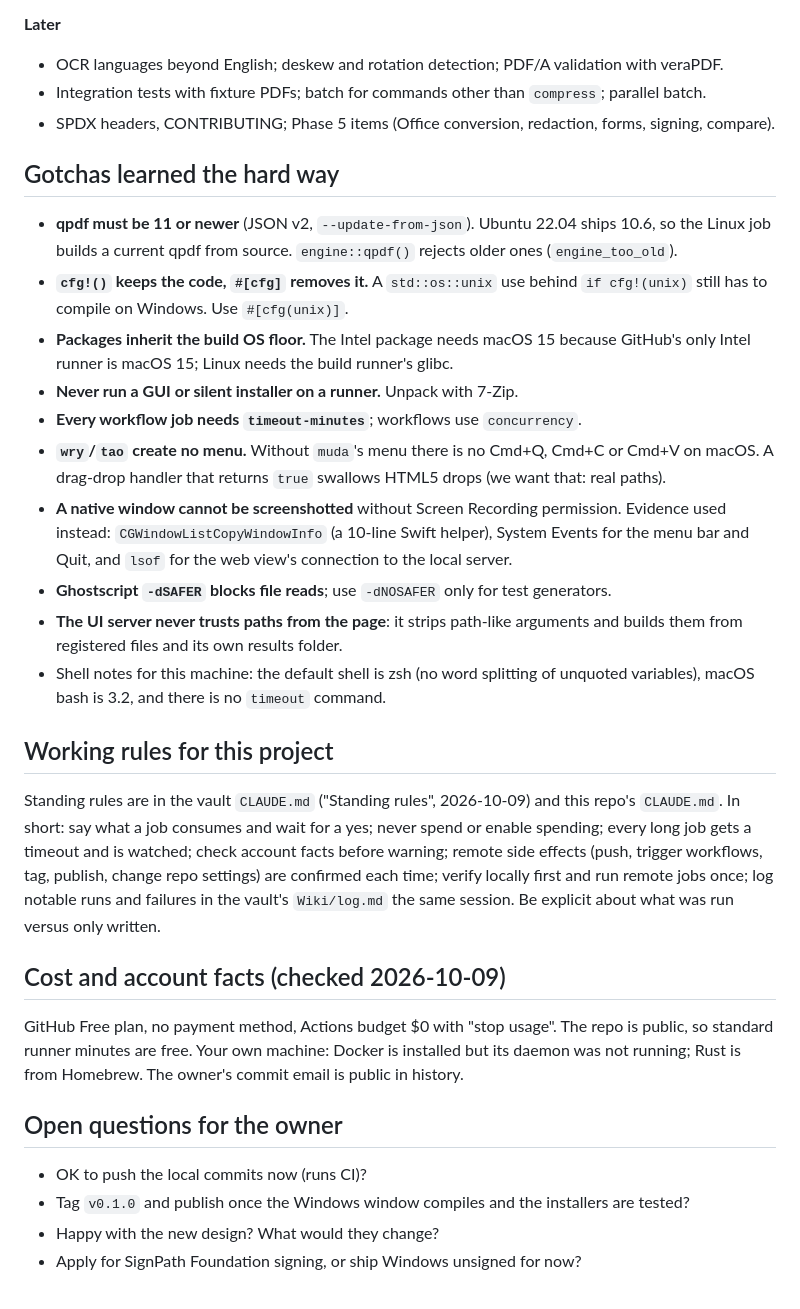
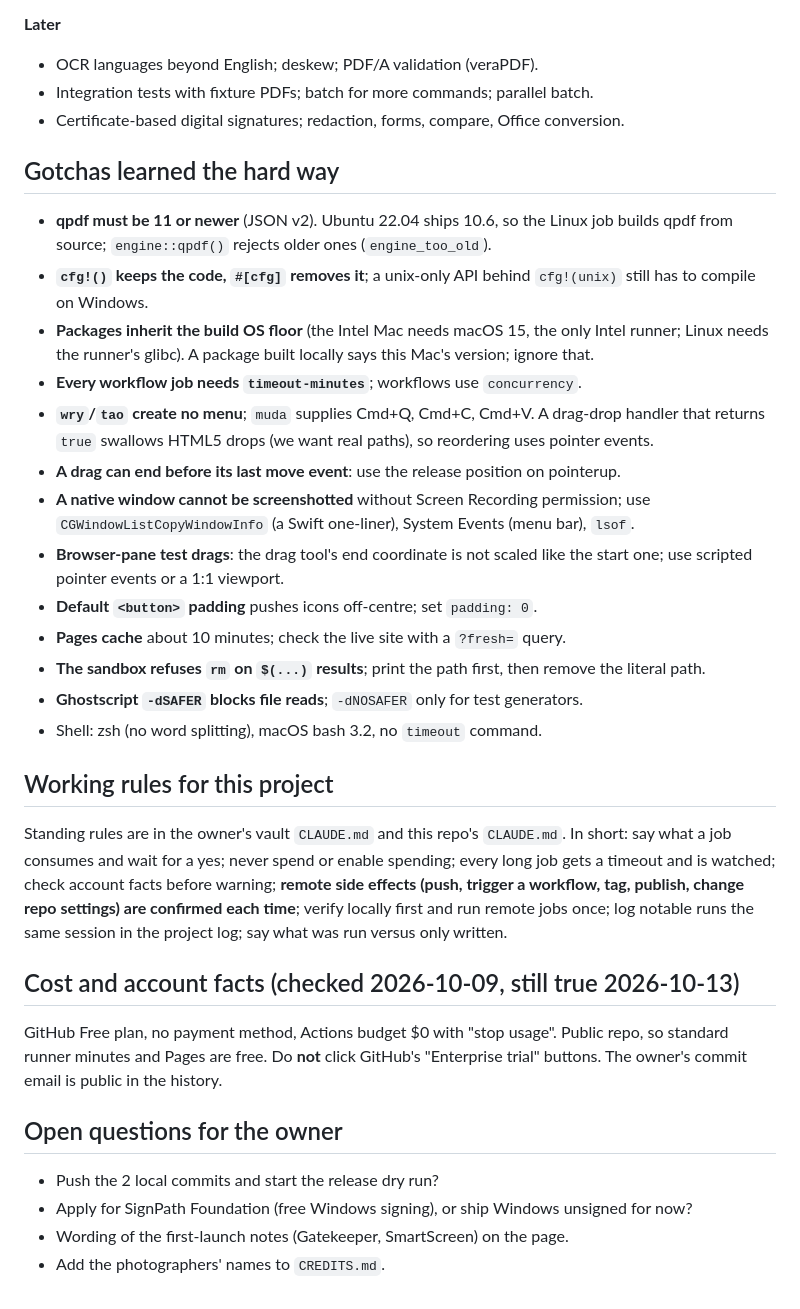
Before and after one commit to shivamhire025/pdfsqueeze, a Markdown page: HANDOFF.md, the part around one of its changes. Rendered like a GitHub page.

Commit message:
HANDOFF: rewrite for resuming after a context reset
Co-Authored-By: Claude Sonnet 5.5 <noreply@anthropic.com>

```diff
--- a/HANDOFF.md
+++ b/HANDOFF.md
@@ -133,49 +146,50 @@ To test a package the way a user gets it (engines out of reach):
 - Linux window (needs webkit2gtk; today it opens the browser).
 
 **Later**
-- OCR languages beyond English; deskew and rotation detection; PDF/A validation with veraPDF.
-- Integration tests with fixture PDFs; batch for commands other than `compress`; parallel batch.
-- SPDX headers, CONTRIBUTING; Phase 5 items (Office conversion, redaction, forms, signing, compare).
+- OCR languages beyond English; deskew; PDF/A validation (veraPDF).
+- Integration tests with fixture PDFs; batch for more commands; parallel batch.
+- Certificate-based digital signatures; redaction, forms, compare, Office conversion.
 
 ## Gotchas learned the hard way
 
-- **qpdf must be 11 or newer** (JSON v2, `--update-from-json`). Ubuntu 22.04 ships 10.6, so the
-  Linux job builds a current qpdf from source. `engine::qpdf()` rejects older ones (`engine_too_old`).
-- **`cfg!()` keeps the code, `#[cfg]` removes it.** A `std::os::unix` use behind `if cfg!(unix)`
-  still has to compile on Windows. Use `#[cfg(unix)]`.
-- **Packages inherit the build OS floor.** The Intel package needs macOS 15 because GitHub's only
-  Intel runner is macOS 15; Linux needs the build runner's glibc.
-- **Never run a GUI or silent installer on a runner.** Unpack with 7-Zip.
+- **qpdf must be 11 or newer** (JSON v2). Ubuntu 22.04 ships 10.6, so the Linux job builds qpdf from
+  source; `engine::qpdf()` rejects older ones (`engine_too_old`).
+- **`cfg!()` keeps the code, `#[cfg]` removes it**; a unix-only API behind `cfg!(unix)` still has to
+  compile on Windows.
+- **Packages inherit the build OS floor** (the Intel Mac needs macOS 15, the only Intel runner;
+  Linux needs the runner's glibc). A package built locally says this Mac's version; ignore that.
 - **Every workflow job needs `timeout-minutes`**; workflows use `concurrency`.
-- **`wry`/`tao` create no menu.** Without `muda`'s menu there is no Cmd+Q, Cmd+C or Cmd+V on
-  macOS. A drag-drop handler that returns `true` swallows HTML5 drops (we want that: real paths).
-- **A native window cannot be screenshotted** without Screen Recording permission. Evidence
-  used instead: `CGWindowListCopyWindowInfo` (a 10-line Swift helper), System Events for the
-  menu bar and Quit, and `lsof` for the web view's connection to the local server.
-- **Ghostscript `-dSAFER` blocks file reads**; use `-dNOSAFER` only for test generators.
-- **The UI server never trusts paths from the page**: it strips path-like arguments and builds
-  them from registered files and its own results folder.
-- Shell notes for this machine: the default shell is zsh (no word splitting of unquoted
-  variables), macOS bash is 3.2, and there is no `timeout` command.
+- **`wry`/`tao` create no menu**; `muda` supplies Cmd+Q, Cmd+C, Cmd+V. A drag-drop handler that
+  returns `true` swallows HTML5 drops (we want real paths), so reordering uses pointer events.
+- **A drag can end before its last move event**: use the release position on pointerup.
+- **A native window cannot be screenshotted** without Screen Recording permission; use
+  `CGWindowListCopyWindowInfo` (a Swift one-liner), System Events (menu bar), `lsof`.
+- **Browser-pane test drags**: the drag tool's end coordinate is not scaled like the start one; use
+  scripted pointer events or a 1:1 viewport.
+- **Default `<button>` padding** pushes icons off-centre; set `padding: 0`.
+- **Pages cache** about 10 minutes; check the live site with a `?fresh=` query.
+- **The sandbox refuses `rm` on `$(...)` results**; print the path first, then remove the literal path.
+- **Ghostscript `-dSAFER` blocks file reads**; `-dNOSAFER` only for test generators.
+- Shell: zsh (no word splitting), macOS bash 3.2, no `timeout` command.
 
 ## Working rules for this project
 
-Standing rules are in the vault `CLAUDE.md` ("Standing rules", 2026-10-09) and this repo's
-`CLAUDE.md`. In short: say what a job consumes and wait for a yes; never spend or enable
-spending; every long job gets a timeout and is watched; check account facts before warning;
-remote side effects (push, trigger workflows, tag, publish, change repo settings) are confirmed
-each time; verify locally first and run remote jobs once; log notable runs and failures in the
-vault's `Wiki/log.md` the same session. Be explicit about what was run versus only written.
+Standing rules are in the owner's vault `CLAUDE.md` and this repo's `CLAUDE.md`. In short: say what
+a job consumes and wait for a yes; never spend or enable spending; every long job gets a timeout
+and is watched; check account facts before warning; **remote side effects (push, trigger a
+workflow, tag, publish, change repo settings) are confirmed each time**; verify locally first and
+run remote jobs once; log notable runs the same session in the project log; say what was run
+versus only written.
 
-## Cost and account facts (checked 2026-10-09)
+## Cost and account facts (checked 2026-10-09, still true 2026-10-13)
 
-GitHub Free plan, no payment method, Actions budget $0 with "stop usage". The repo is public,
-so standard runner minutes are free. Your own machine: Docker is installed but its daemon was
-not running; Rust is from Homebrew. The owner's commit email is public in history.
+GitHub Free plan, no payment method, Actions budget $0 with "stop usage". Public repo, so standard
+runner minutes and Pages are free. Do **not** click GitHub's "Enterprise trial" buttons. The
+owner's commit email is public in the history.
 
 ## Open questions for the owner
 
-- OK to push the local commits now (runs CI)?
-- Tag `v0.1.0` and publish once the Windows window compiles and the installers are tested?
-- Happy with the new design? What would they change?
-- Apply for SignPath Foundation signing, or ship Windows unsigned for now?
+- Push the 2 local commits and start the release dry run?
+- Apply for SignPath Foundation (free Windows signing), or ship Windows unsigned for now?
+- Wording of the first-launch notes (Gatekeeper, SmartScreen) on the page.
+- Add the photographers' names to `CREDITS.md`.
```
Also changed, not shown: other parts of HANDOFF.md (+107 -94 lines).
